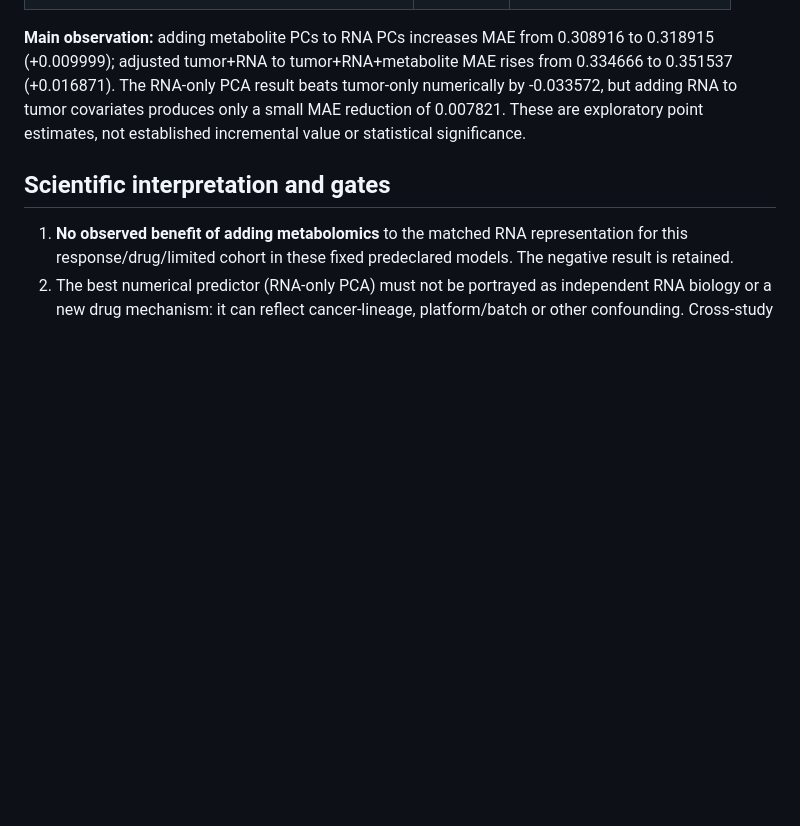
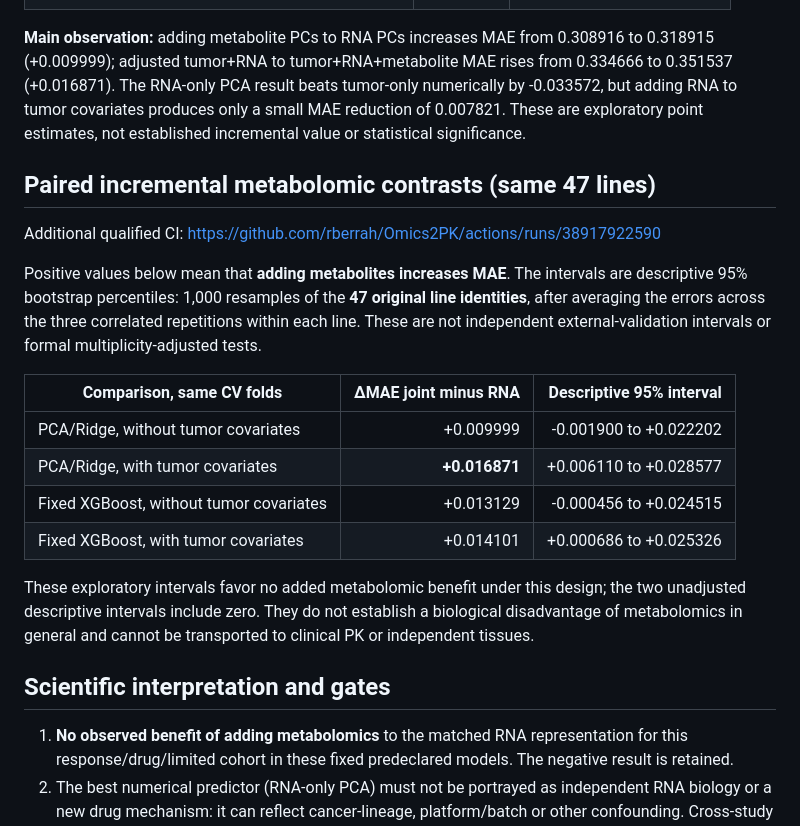
Before and after one commit to rberrah/Omics2PK, a Markdown page: docs/RESULTS_NCI60_TWOOMICS_20261016.md, the part around the change. Drawn GitHub-style; blank space fills up the shorter version.

Commit message:
research: record paired 47-line uncertainty intervals for incremental metabolomics

```diff
--- a/docs/RESULTS_NCI60_TWOOMICS_20261016.md
+++ b/docs/RESULTS_NCI60_TWOOMICS_20261016.md
@@ -54,6 +54,29 @@ adding RNA to tumor covariates produces only a small MAE reduction of
 0.007821. These are exploratory point estimates, not established
 incremental value or statistical significance.
 
+## Paired incremental metabolomic contrasts (same 47 lines)
+
+Additional qualified CI: https://github.com/rberrah/Omics2PK/actions/runs/38917922590
+
+Positive values below mean that **adding metabolites increases MAE**.
+The intervals are descriptive 95% bootstrap percentiles: 1,000 resamples
+of the **47 original line identities**, after averaging the errors across
+the three correlated repetitions within each line. These are not
+independent external-validation intervals or formal multiplicity-adjusted
+tests.
+
+| Comparison, same CV folds | ΔMAE joint minus RNA | Descriptive 95% interval |
+|---|---:|---:|
+| PCA/Ridge, without tumor covariates | +0.009999 | -0.001900 to +0.022202 |
+| PCA/Ridge, with tumor covariates | **+0.016871** | +0.006110 to +0.028577 |
+| Fixed XGBoost, without tumor covariates | +0.013129 | -0.000456 to +0.024515 |
+| Fixed XGBoost, with tumor covariates | +0.014101 | +0.000686 to +0.025326 |
+
+These exploratory intervals favor no added metabolomic benefit under
+this design; the two unadjusted descriptive intervals include zero.
+They do not establish a biological disadvantage of metabolomics in
+general and cannot be transported to clinical PK or independent tissues.
+
 ## Scientific interpretation and gates
 1. **No observed benefit of adding metabolomics** to the matched RNA
    representation for this response/drug/limited cohort in these
```
